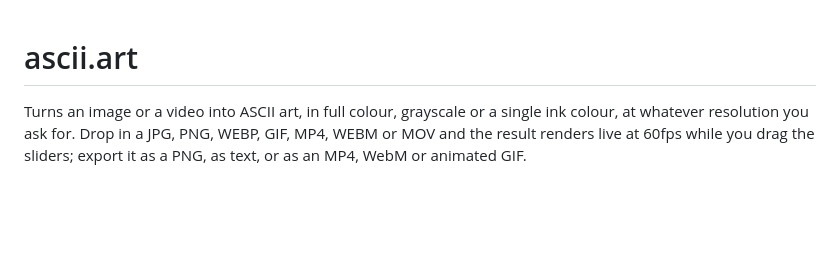
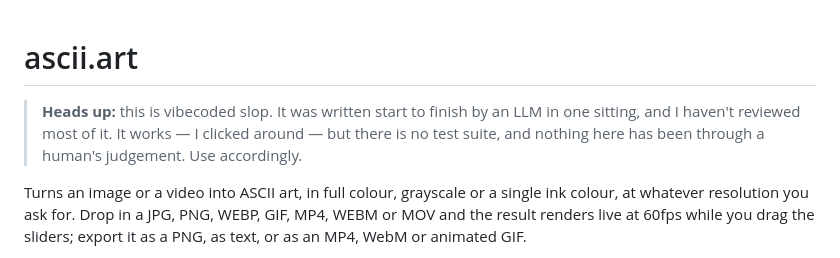
Before and after one commit to AntonioLAvila/ascii_art, a Markdown page: README.md, the part around the change. Rendered like a GitHub page; blank space fills up the shorter version.

Commit message:
README: note that this is vibecoded
Written by an LLM in one sitting and largely unreviewed, with no test suite.
Worth saying up front rather than leaving a reader to infer it.

Co-Authored-By: Claude Opus 5 <noreply@anthropic.com>
Claude-Session: https://claude.ai/code/session_01Jn2qdfJtZQ1bxuxgNKTMAJ

```diff
--- a/README.md
+++ b/README.md
@@ -1,4 +1,8 @@
 # ascii.art
+
+> **Heads up:** this is vibecoded slop. It was written start to finish by an LLM in one
+> sitting, and I haven't reviewed most of it. It works — I clicked around — but there is no
+> test suite, and nothing here has been through a human's judgement. Use accordingly.
 
 Turns an image or a video into ASCII art, in full colour, grayscale or a single ink colour,
 at whatever resolution you ask for. Drop in a JPG, PNG, WEBP, GIF, MP4, WEBM or MOV and the
```
